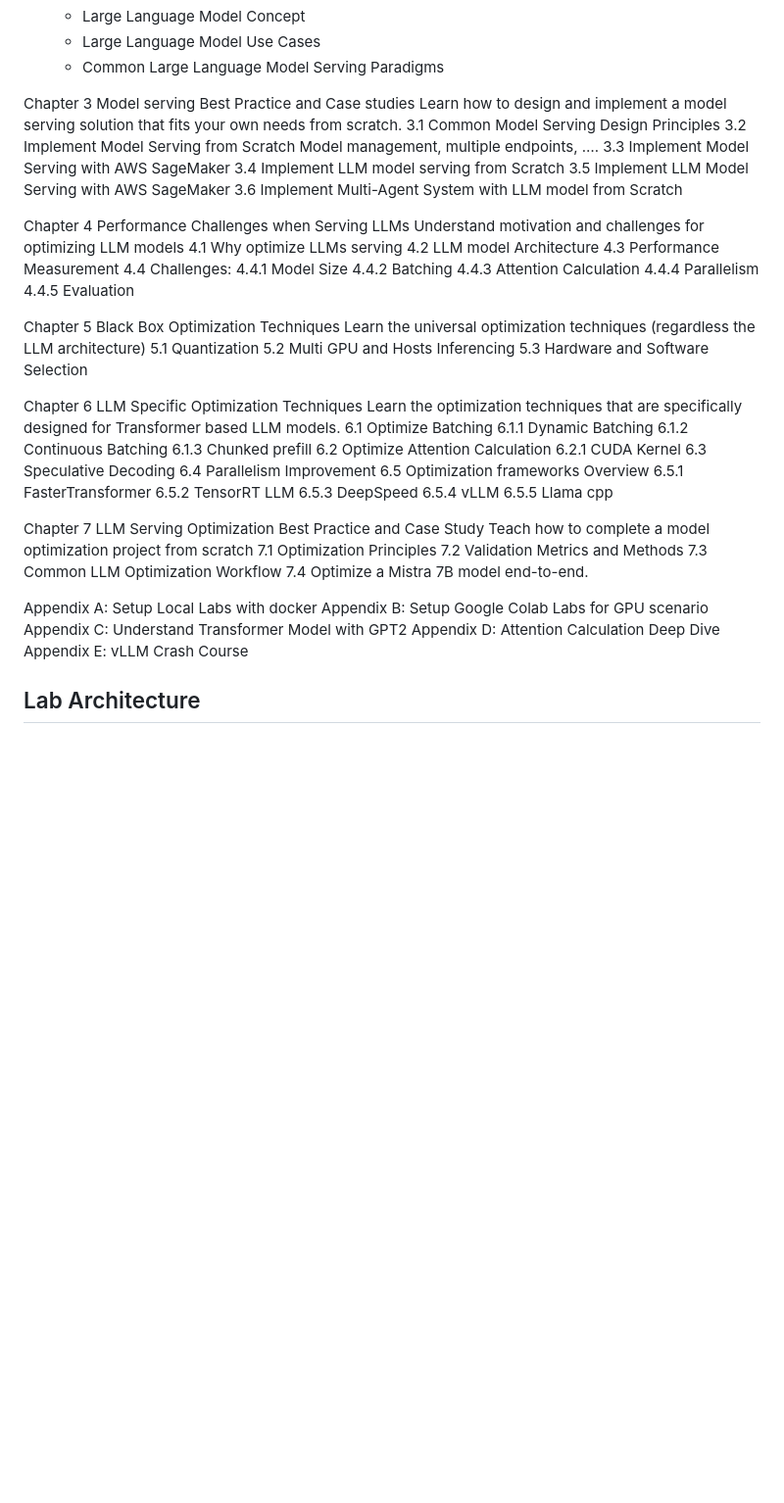
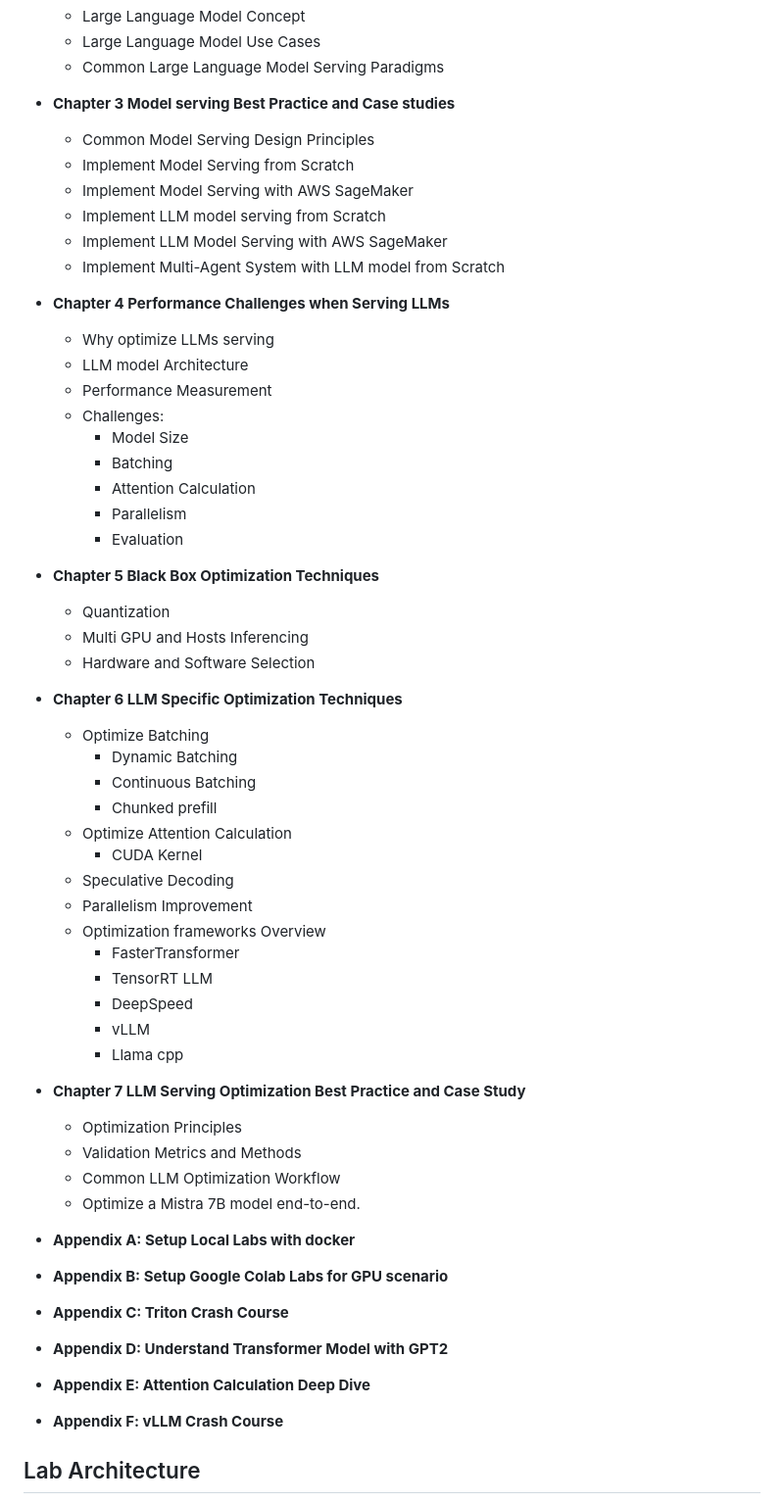
Before and after one commit to orca3/llm-model-serving, a Markdown page: README.md, the part around the change. Shown: that part at 98% size. Drawn GitHub-style; blank space fills up the shorter version.

Commit message:
Chi (#27) update book TOC in readme
* Set up the lab initial code and instructions

* update folder Structure according the new book proposal

* fix the readme

```diff
--- a/README.md
+++ b/README.md
@@ -19,63 +19,58 @@ Code repository for book: "Serving and Optimizing LLMs",
     * Large Language Model Use Cases
     * Common Large Language Model Serving Paradigms
 
-Chapter 3 Model serving Best Practice and Case studies
-Learn how to design and implement a model serving solution that fits your own needs from scratch.
-3.1 Common Model Serving Design Principles
-3.2 Implement Model Serving from Scratch
-Model management, multiple endpoints, ….
-3.3 Implement Model Serving with AWS SageMaker
-3.4 Implement LLM model serving from Scratch
-3.5 Implement LLM Model Serving with AWS SageMaker
-3.6 Implement Multi-Agent System with LLM model from Scratch
+* **Chapter 3 Model serving Best Practice and Case studies**
+    * Common Model Serving Design Principles
+    * Implement Model Serving from Scratch
+    * Implement Model Serving with AWS SageMaker
+    * Implement LLM model serving from Scratch
+    * Implement LLM Model Serving with AWS SageMaker
+    * Implement Multi-Agent System with LLM model from Scratch
 
-Chapter 4 Performance Challenges when Serving LLMs
-Understand motivation and challenges for optimizing LLM models
-4.1 Why optimize LLMs serving
-4.2 LLM model Architecture
-4.3 Performance Measurement
-4.4 Challenges:
-4.4.1 Model Size
-4.4.2 Batching
-4.4.3 Attention Calculation
-4.4.4 Parallelism
-4.4.5 Evaluation
+* **Chapter 4 Performance Challenges when Serving LLMs**
+    * Why optimize LLMs serving
+    * LLM model Architecture
+    * Performance Measurement
+    * Challenges:
+        * Model Size
+        * Batching
+        * Attention Calculation
+        * Parallelism
+        * Evaluation
 
-Chapter 5 Black Box Optimization Techniques
-Learn the universal optimization techniques (regardless the LLM architecture)
-5.1 Quantization
-5.2 Multi GPU and Hosts Inferencing
-5.3 Hardware and Software Selection
+* **Chapter 5 Black Box Optimization Techniques**
+    * Quantization
+    * Multi GPU and Hosts Inferencing
+    * Hardware and Software Selection
 
-Chapter 6 LLM Specific Optimization Techniques
-Learn the optimization techniques that are specifically designed for Transformer based LLM models.
-6.1 Optimize Batching
-6.1.1 Dynamic Batching
-6.1.2 Continuous Batching
-6.1.3 Chunked prefill
-6.2 Optimize Attention Calculation
-6.2.1 CUDA Kernel
-6.3 Speculative Decoding
-6.4 Parallelism Improvement
-6.5 Optimization frameworks Overview
-6.5.1 FasterTransformer
-6.5.2 TensorRT LLM
-6.5.3 DeepSpeed
-6.5.4 vLLM
-6.5.5 Llama cpp
+* **Chapter 6 LLM Specific Optimization Techniques**
+    * Optimize Batching
+        * Dynamic Batching
+        * Continuous Batching
+        * Chunked prefill
+    * Optimize Attention Calculation
+        * CUDA Kernel
+    * Speculative Decoding
+    * Parallelism Improvement
+    * Optimization frameworks Overview
+        * FasterTransformer
+        * TensorRT LLM
+        * DeepSpeed
+        * vLLM
+        * Llama cpp
 
-Chapter 7 LLM Serving Optimization Best Practice and Case Study
-Teach how to complete a model optimization project from scratch
-7.1 Optimization Principles
-7.2 Validation Metrics and Methods
-7.3 Common LLM Optimization Workflow
-7.4 Optimize a Mistra 7B model end-to-end.
+* **Chapter 7 LLM Serving Optimization Best Practice and Case Study**
+    * Optimization Principles
+    * Validation Metrics and Methods
+    * Common LLM Optimization Workflow
+    * Optimize a Mistra 7B model end-to-end.
 
-Appendix A: Setup Local Labs with docker
-Appendix B: Setup Google Colab Labs for GPU scenario
-Appendix C: Understand Transformer Model with GPT2
-Appendix D: Attention Calculation Deep Dive
-Appendix E: vLLM Crash Course
+* **Appendix A: Setup Local Labs with docker**
+* **Appendix B: Setup Google Colab Labs for GPU scenario**
+* **Appendix C: Triton Crash Course**
+* **Appendix D: Understand Transformer Model with GPT2**
+* **Appendix E: Attention Calculation Deep Dive**
+* **Appendix F: vLLM Crash Course**
 
 
 ## Lab Architecture
```
